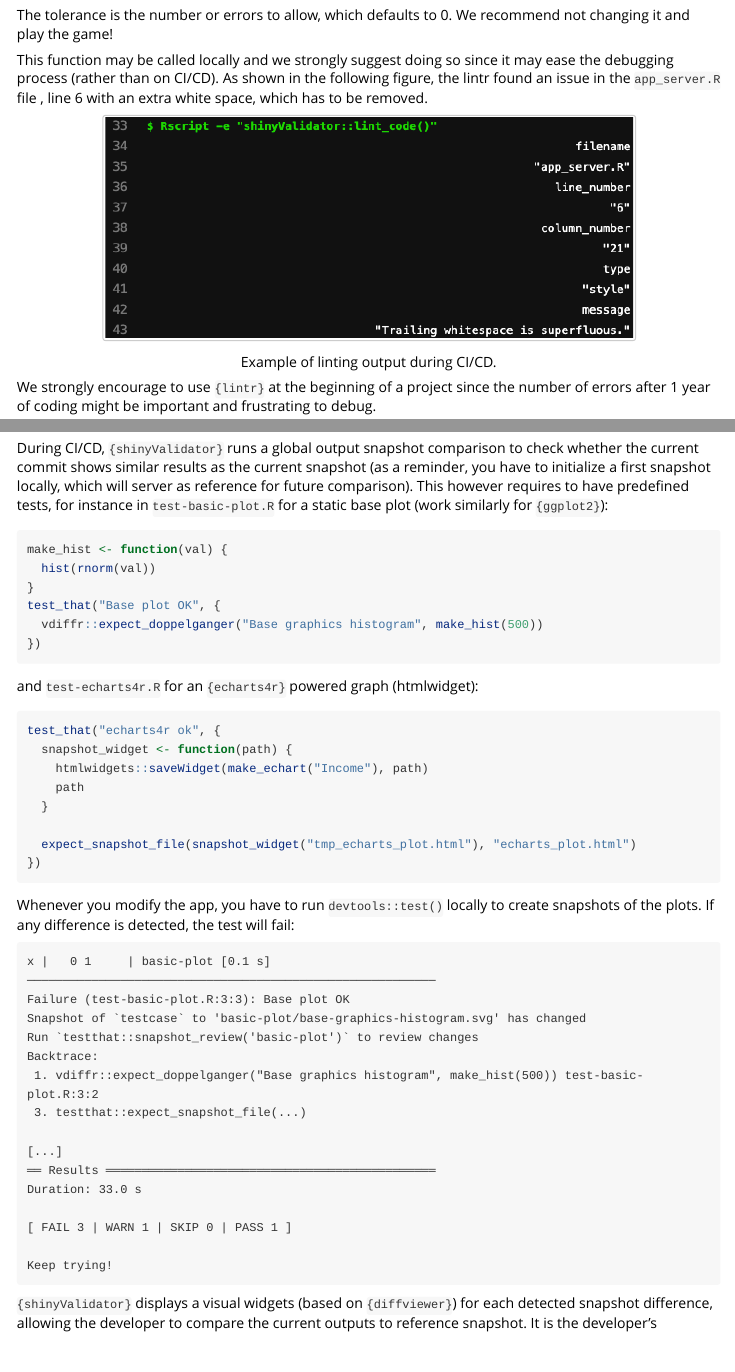
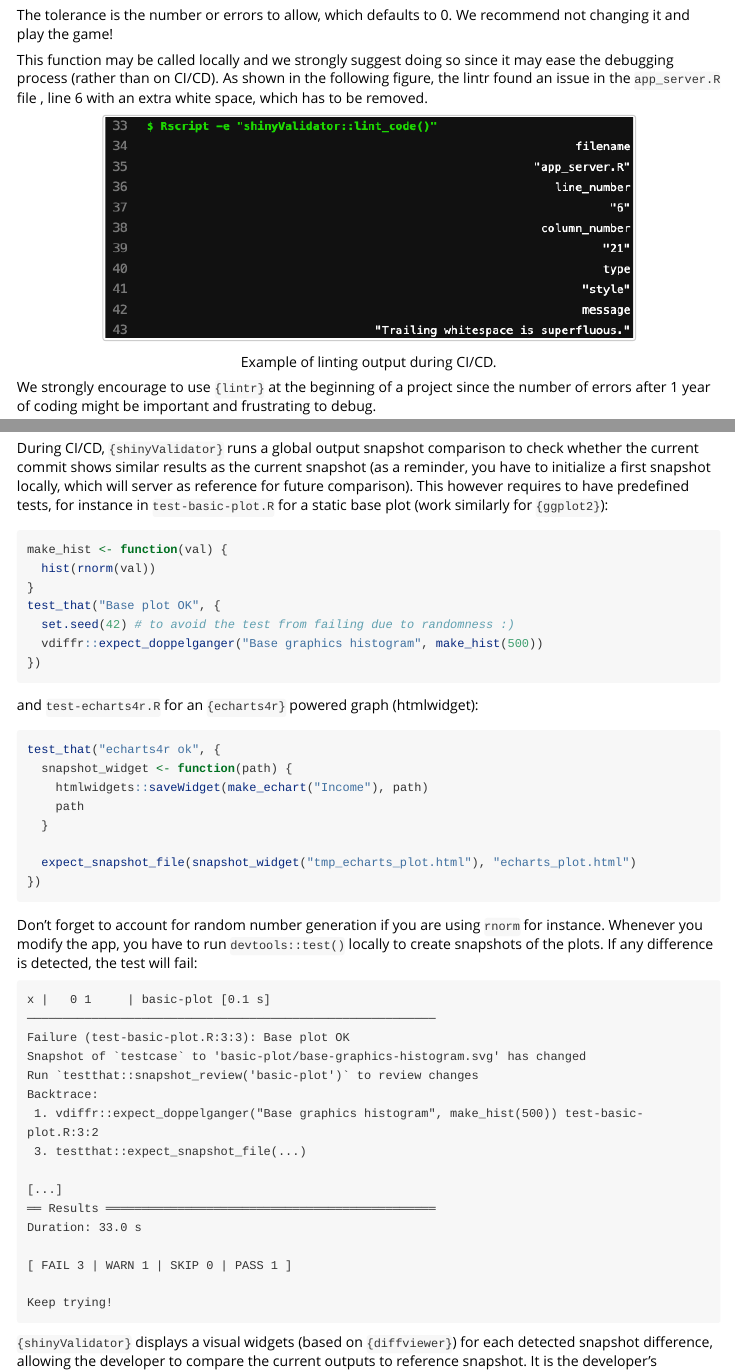
Before and after one commit to Novartis/shinyValidator, an R Markdown document (vignettes/shinyValidator.Rmd): the page in a window 1100 px wide, from 4260 px down, and a second part further down, joined at a grey line. Rendered offline with R 4.5, knitr and Pandoc, with nearby package versions; long lines of code are wrapped.

Commit message:
note about random seed for snapshots

````diff
--- a/vignettes/shinyValidator.Rmd
+++ b/vignettes/shinyValidator.Rmd
@@ -357,6 +357,7 @@ make_hist <- function(val) {
   hist(rnorm(val))
 }
 test_that("Base plot OK", {
+  set.seed(42) # to avoid the test from failing due to randomness :)
   vdiffr::expect_doppelganger("Base graphics histogram", make_hist(500))
 })
 ```
@@ -374,6 +375,7 @@ test_that("echarts4r ok", {
 })
 ```
 
+Don't forget to account for random number generation if you are using `rnorm` for instance.
 Whenever you modify the app, you have to run `devtools::test()` locally to create snapshots of the plots. If any difference is detected, the test will fail:
 
 ```shell
````
